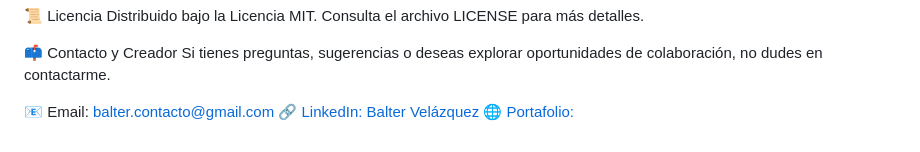
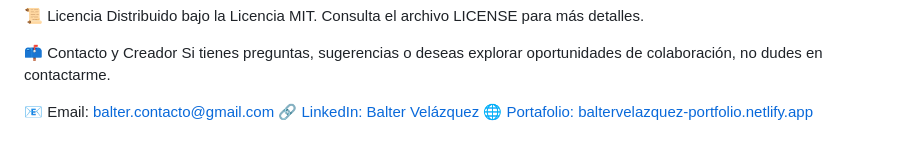
Before and after one commit to francap15/businesspass, a Markdown page: README.md, the part around the change. GitHub-like rendering.

```diff
--- a/README.md
+++ b/README.md
@@ -81,4 +81,4 @@ Si tienes preguntas, sugerencias o deseas explorar oportunidades de colaboració
 
 📧 Email: balter.contacto@gmail.com
 🔗 [LinkedIn: Balter Velázquez](https://www.linkedin.com/in/balter-vel%C3%A1zquez/)
-🌐 [Portafolio:](https://baltervelazquez-portfolio.netlify.app/)
+🌐 [Portafolio: baltervelazquez-portfolio.netlify.app](https://baltervelazquez-portfolio.netlify.app/)
```
